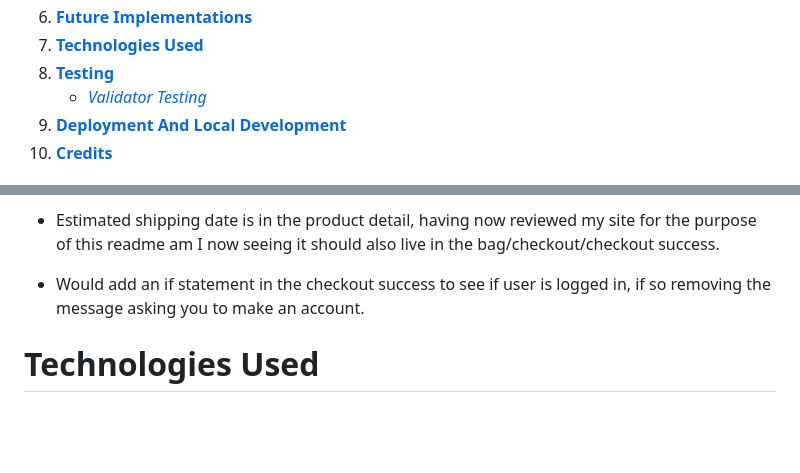
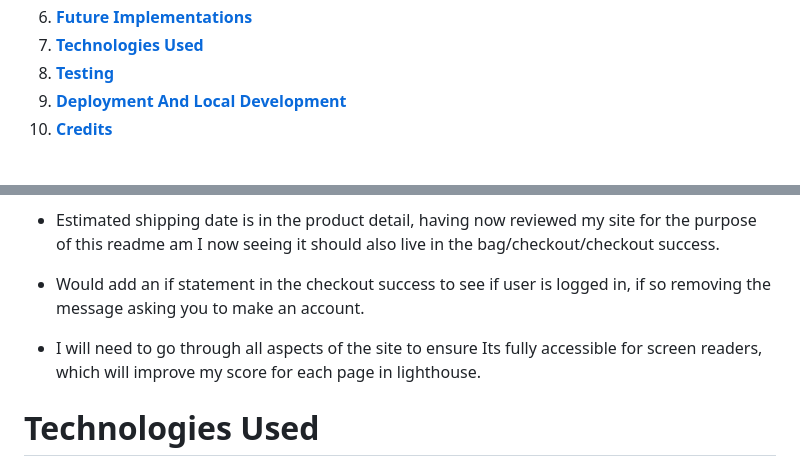
Before and after one commit to LukeThornton92/string_theory, a Markdown page: README.md, 2 parts joined by grey strips. Drawn GitHub-style; blank space fills up the shorter version.

Commit message:
chore: readme

```diff
--- a/README.md
+++ b/README.md
@@ -56,7 +56,6 @@ I built this site as a dedicated guitar shop focused on showcasing a selection o
 6. [**Future Implementations**](#future-implementations)
 7. [**Technologies Used**](#technologies-used)
 8. [**Testing**](#testing)
-   - [_Validator Testing_](#validator-testing)
 9. [**Deployment And Local Development**](#deployment-and-local-development)
 10. [**Credits**](#credits)
 
@@ -1363,6 +1362,8 @@ With more time and experience I would like to implement the following:
 
 - Would add an if statement in the checkout success to see if user is logged in, if so removing the message asking you to make an account.
 
+- I will need to go through all aspects of the site to ensure Its fully accessible for screen readers, which will improve my score for each page in lighthouse.
+
 # Technologies Used
 
 ## Languages Used
```
